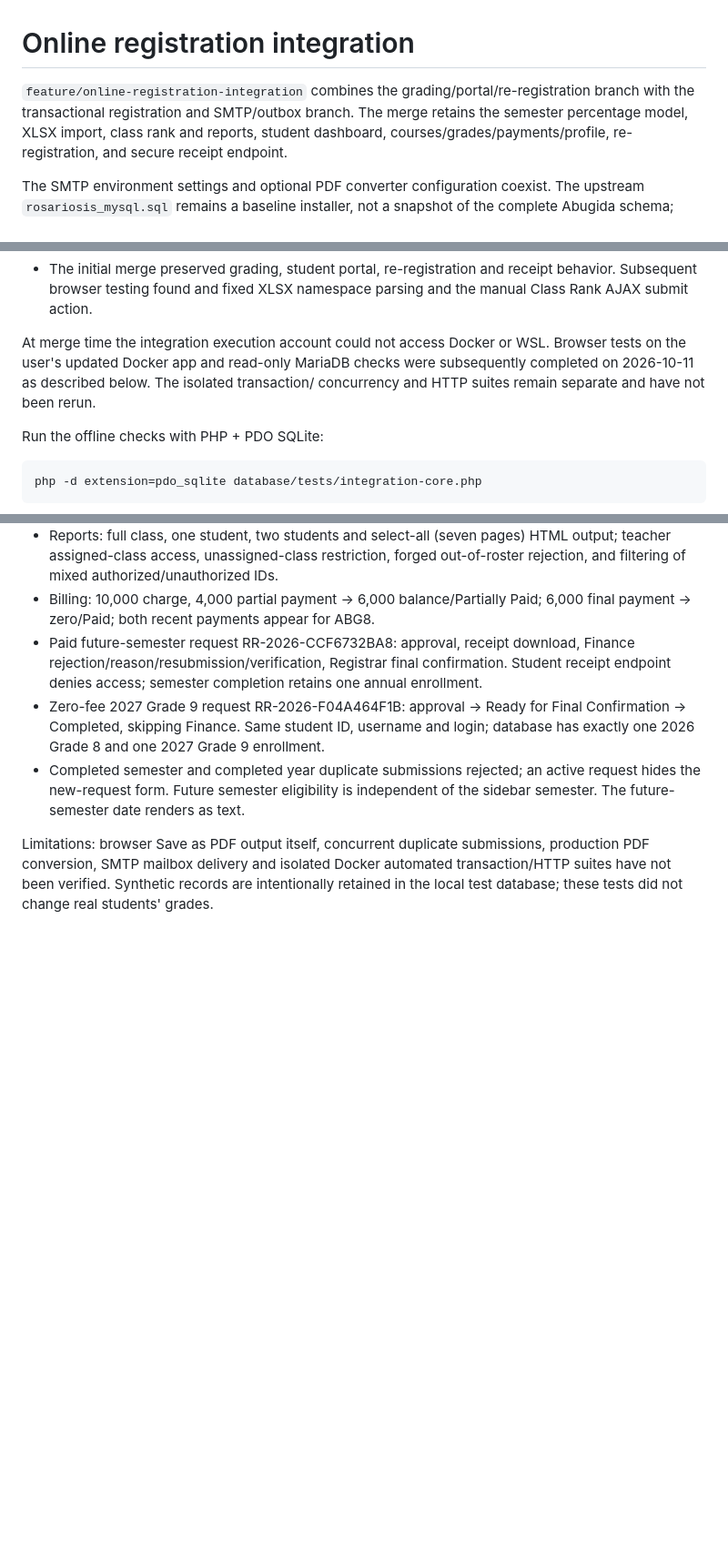
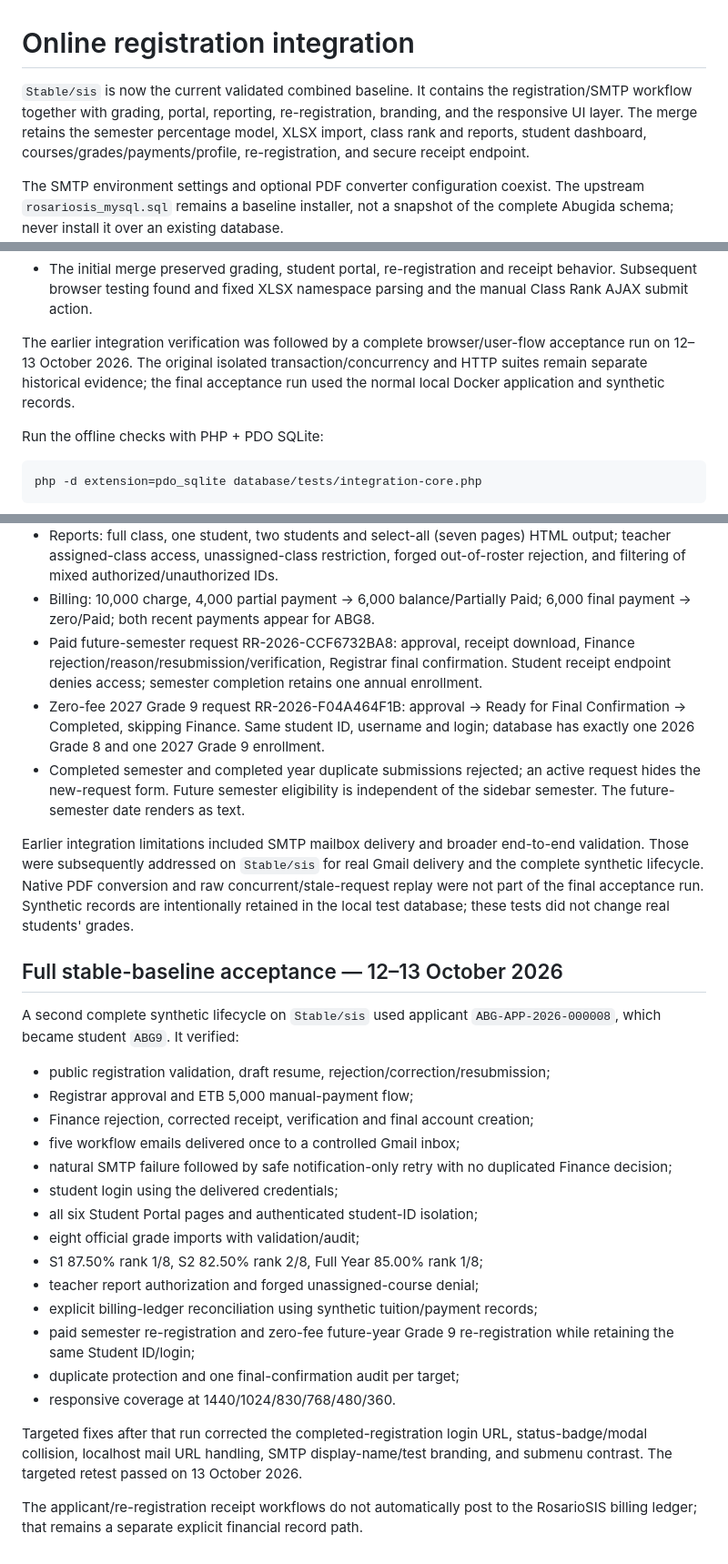
Before and after one commit to Robel43/abugida-sis, a Markdown page: docs/features/registration-integration.md, 3 parts joined by grey strips. Shown at 91% size. Drawn GitHub-style; blank space fills up the shorter version.

Commit message:
Document full Stable/sis integration acceptance

```diff
--- a/docs/features/registration-integration.md
+++ b/docs/features/registration-integration.md
@@ -1,7 +1,8 @@
 # Online registration integration
 
-`feature/online-registration-integration` combines the grading/portal/re-registration
-branch with the transactional registration and SMTP/outbox branch. The merge retains
+`Stable/sis` is now the current validated combined baseline. It contains the
+registration/SMTP workflow together with grading, portal, reporting,
+re-registration, branding, and the responsive UI layer. The merge retains
 the semester percentage model, XLSX import, class rank and reports, student dashboard,
 courses/grades/payments/profile, re-registration, and secure receipt endpoint.
 
@@ -33,10 +34,10 @@ Executed during integration:
   behavior. Subsequent browser testing found and fixed XLSX namespace parsing and the
   manual Class Rank AJAX submit action.
 
-At merge time the integration execution account could not access Docker or WSL.
-Browser tests on the user's updated Docker app and read-only MariaDB checks were
-subsequently completed on 2026-10-11 as described below. The isolated transaction/
-concurrency and HTTP suites remain separate and have not been rerun.
+The earlier integration verification was followed by a complete browser/user-flow
+acceptance run on 12–13 October 2026. The original isolated transaction/concurrency
+and HTTP suites remain separate historical evidence; the final acceptance run used
+the normal local Docker application and synthetic records.
 
 Run the offline checks with PHP + PDO SQLite:
 
@@ -91,7 +92,38 @@ Verified on the merged app:
   request hides the new-request form. Future semester eligibility is independent
   of the sidebar semester. The future-semester date renders as text.
 
-Limitations: browser Save as PDF output itself, concurrent duplicate submissions,
-production PDF conversion, SMTP mailbox delivery and isolated Docker automated
-transaction/HTTP suites have not been verified. Synthetic records are intentionally
+Earlier integration limitations included SMTP mailbox delivery and broader
+end-to-end validation. Those were subsequently addressed on `Stable/sis` for real
+Gmail delivery and the complete synthetic lifecycle. Native PDF conversion and raw
+concurrent/stale-request replay were not part of the final acceptance run. Synthetic records are intentionally
 retained in the local test database; these tests did not change real students' grades.
+
+
+## Full stable-baseline acceptance — 12–13 October 2026
+
+A second complete synthetic lifecycle on `Stable/sis` used applicant
+`ABG-APP-2026-000008`, which became student `ABG9`. It verified:
+
+- public registration validation, draft resume, rejection/correction/resubmission;
+- Registrar approval and ETB 5,000 manual-payment flow;
+- Finance rejection, corrected receipt, verification and final account creation;
+- five workflow emails delivered once to a controlled Gmail inbox;
+- natural SMTP failure followed by safe notification-only retry with no duplicated
+  Finance decision;
+- student login using the delivered credentials;
+- all six Student Portal pages and authenticated student-ID isolation;
+- eight official grade imports with validation/audit;
+- S1 87.50% rank 1/8, S2 82.50% rank 2/8, Full Year 85.00% rank 1/8;
+- teacher report authorization and forged unassigned-course denial;
+- explicit billing-ledger reconciliation using synthetic tuition/payment records;
+- paid semester re-registration and zero-fee future-year Grade 9 re-registration
+  while retaining the same Student ID/login;
+- duplicate protection and one final-confirmation audit per target;
+- responsive coverage at 1440/1024/830/768/480/360.
+
+Targeted fixes after that run corrected the completed-registration login URL,
+status-badge/modal collision, localhost mail URL handling, SMTP display-name/test
+branding, and submenu contrast. The targeted retest passed on 13 October 2026.
+
+The applicant/re-registration receipt workflows do not automatically post to the
+RosarioSIS billing ledger; that remains a separate explicit financial record path.
```
